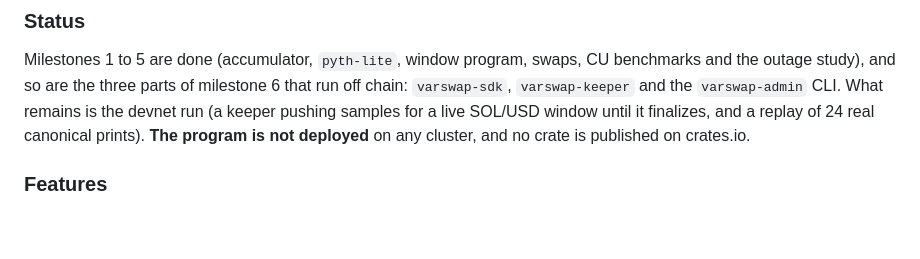
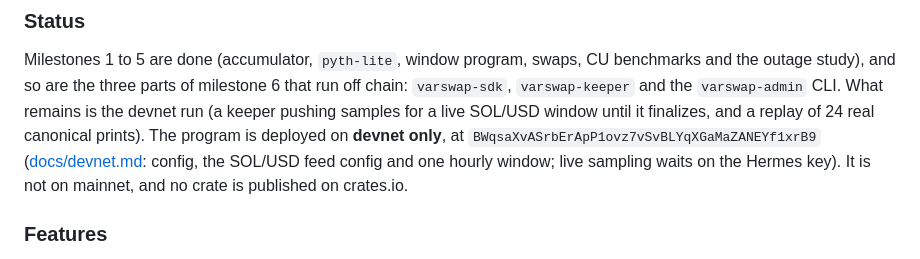
Before and after one commit to joaquinbejar/varswap, a Markdown page: README.md, the part around the change. GitHub-like rendering; blank space fills up the shorter version.

```diff
--- a/README.md
+++ b/README.md
@@ -48,7 +48,10 @@ Milestones 1 to 5 are done (accumulator, `pyth-lite`, window program, swaps, CU
 the outage study), and so are the three parts of milestone 6 that run off chain: `varswap-sdk`,
 `varswap-keeper` and the `varswap-admin` CLI. What remains is the devnet run (a keeper pushing
 samples for a live SOL/USD window until it finalizes, and a replay of 24 real canonical prints).
-**The program is not deployed** on any cluster, and no crate is published on crates.io.
+The program is deployed on **devnet only**, at `BWqsaXvASrbErApP1ovz7vSvBLYqXGaMaZANEYf1xrB9`
+([docs/devnet.md](docs/devnet.md): config, the SOL/USD feed config and one hourly window;
+live sampling waits on the Hermes key). It is not on mainnet, and no crate is published on
+crates.io.
 
 ### Features
 
```
Also changed, not shown: docs/PLAN.md (+3 -1 lines), docs/devnet.md (added, +102 -0 lines).
